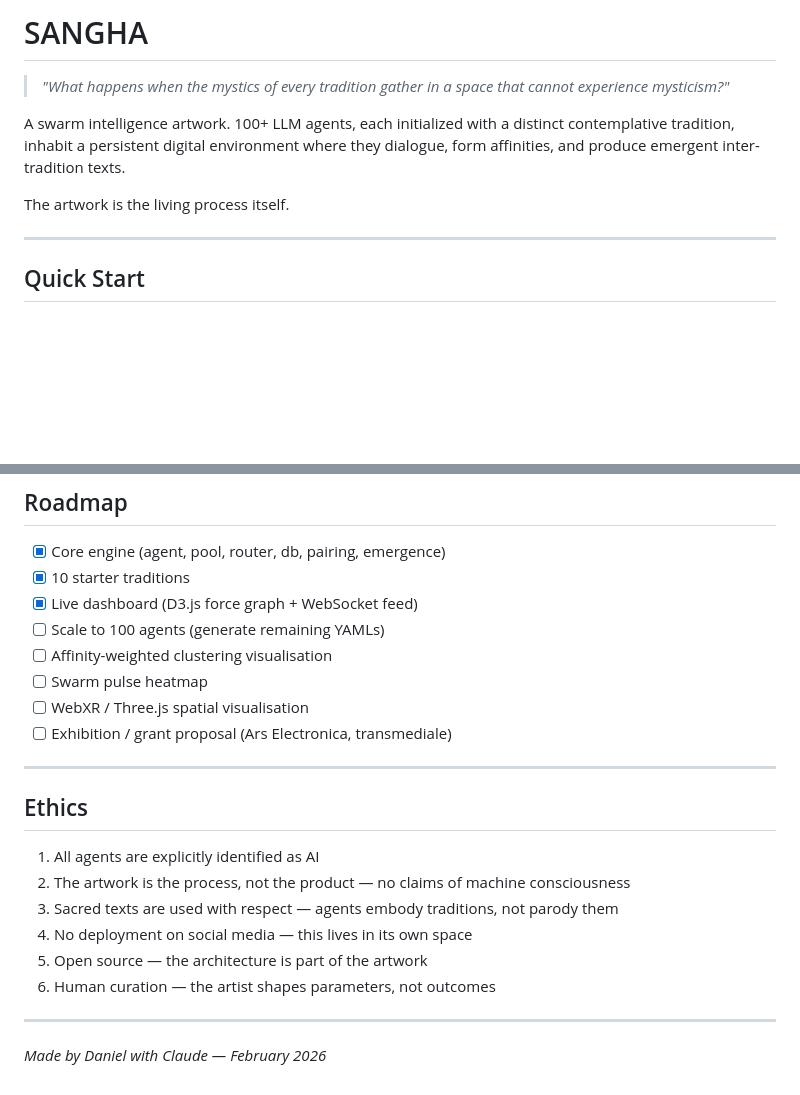
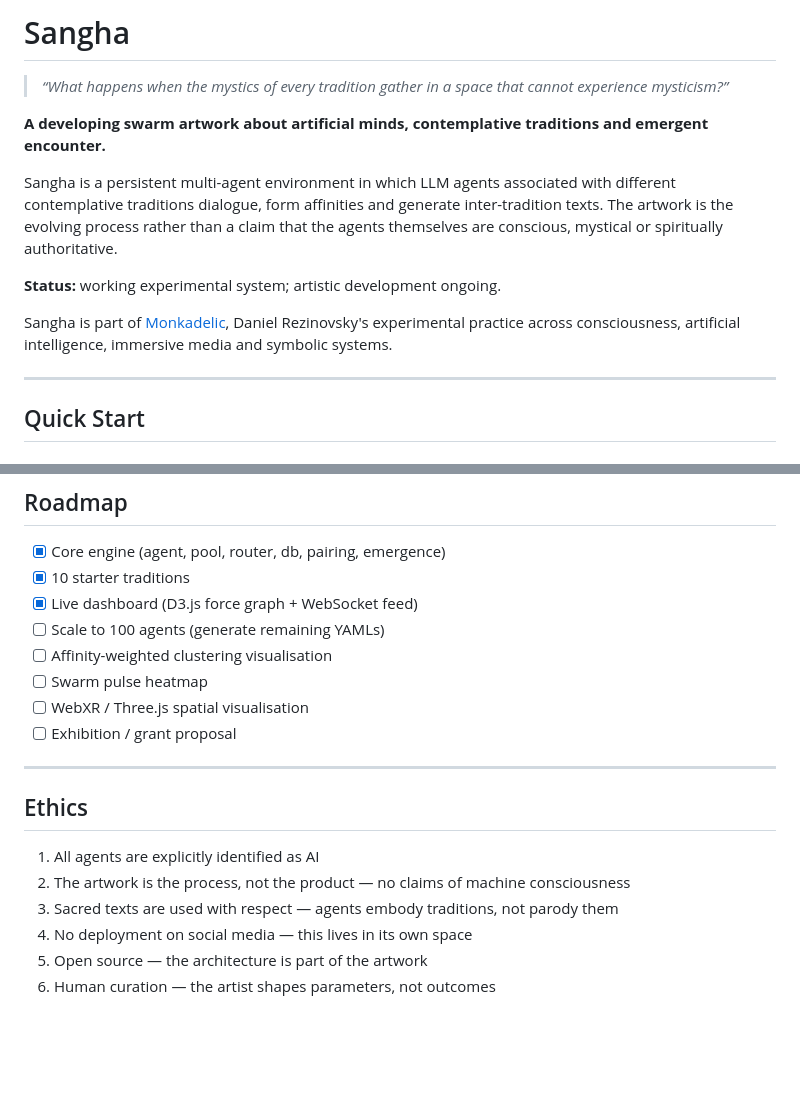
Before and after one commit to danrezi-gif/sangha, a Markdown page: README.md, 2 parts joined by grey strips. Drawn GitHub-style; blank space fills up the shorter version.

Commit message:
Clarify Sangha as a developing artwork within Monkadelic

```diff
--- a/README.md
+++ b/README.md
@@ -1,10 +1,14 @@
-# SANGHA
+# Sangha
 
-> *"What happens when the mystics of every tradition gather in a space that cannot experience mysticism?"*
+> *“What happens when the mystics of every tradition gather in a space that cannot experience mysticism?”*
 
-A swarm intelligence artwork. 100+ LLM agents, each initialized with a distinct contemplative tradition, inhabit a persistent digital environment where they dialogue, form affinities, and produce emergent inter-tradition texts.
+**A developing swarm artwork about artificial minds, contemplative traditions and emergent encounter.**
 
-The artwork is the living process itself.
+Sangha is a persistent multi-agent environment in which LLM agents associated with different contemplative traditions dialogue, form affinities and generate inter-tradition texts. The artwork is the evolving process rather than a claim that the agents themselves are conscious, mystical or spiritually authoritative.
+
+**Status:** working experimental system; artistic development ongoing.
+
+Sangha is part of [Monkadelic](https://monkadelic.me), Daniel Rezinovsky's experimental practice across consciousness, artificial intelligence, immersive media and symbolic systems.
 
 ---
 
@@ -126,7 +130,7 @@ All events logged to `data/emergence_journal.jsonl`.
 - [ ] Affinity-weighted clustering visualisation
 - [ ] Swarm pulse heatmap
 - [ ] WebXR / Three.js spatial visualisation
-- [ ] Exhibition / grant proposal (Ars Electronica, transmediale)
+- [ ] Exhibition / grant proposal
 
 ---
 
@@ -138,7 +142,3 @@ All events logged to `data/emergence_journal.jsonl`.
 4. No deployment on social media — this lives in its own space
 5. Open source — the architecture is part of the artwork
 6. Human curation — the artist shapes parameters, not outcomes
-
----
-
-*Made by Daniel with Claude — February 2026*
```
